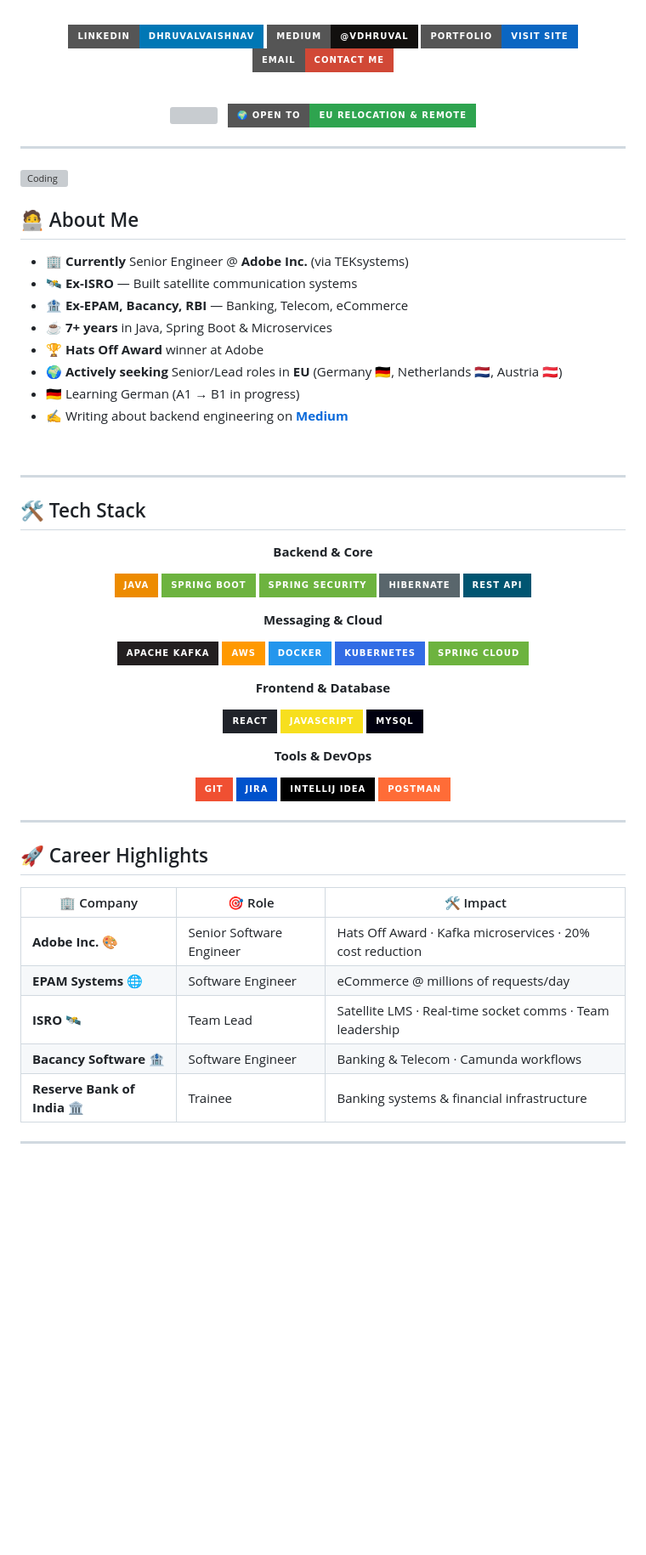
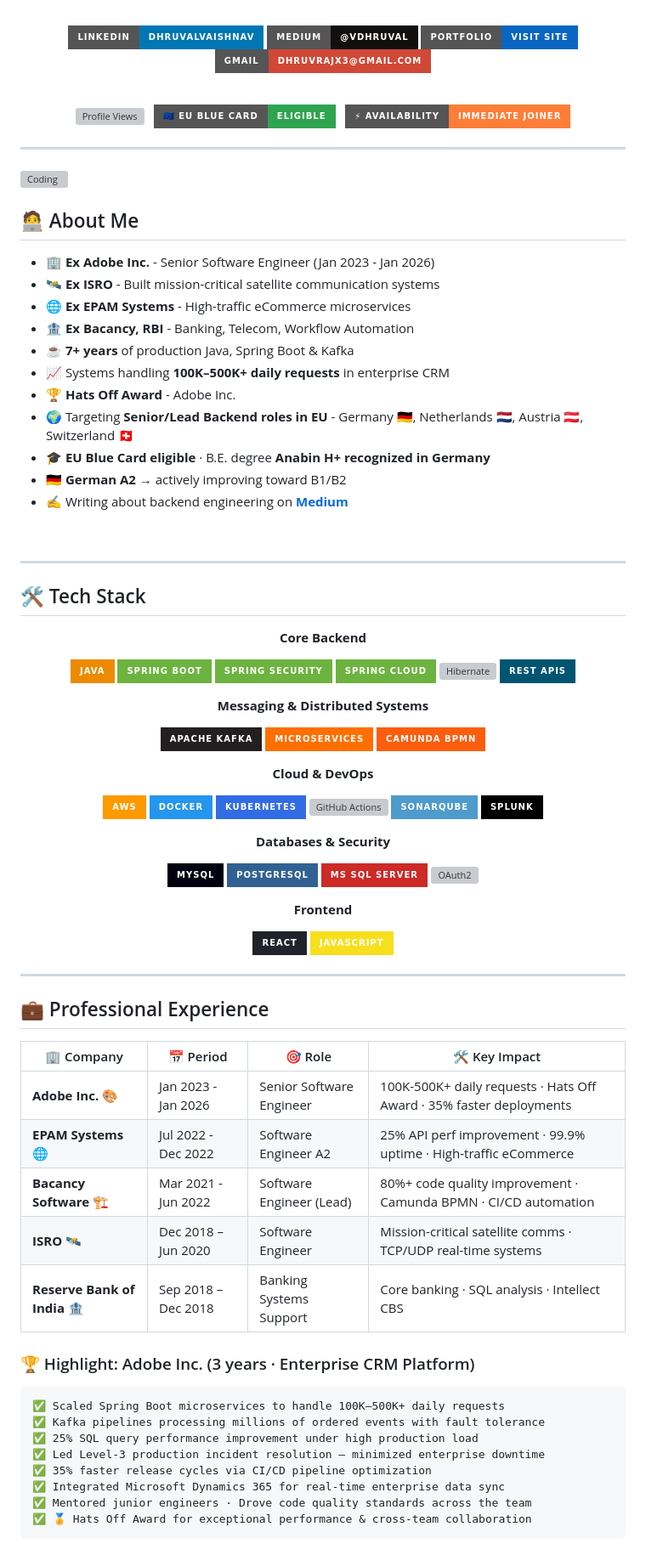
Before and after one commit to dhruvalvaishnav/dhruvalvaishnav, a Markdown page: README.md, the part around one of its changes. Shown at 85% size. Rendered like a GitHub page; badges without logos; blank space fills up the shorter version; grey boxes are pictures that could not be loaded.

````diff
--- a/README.md
+++ b/README.md
@@ -9,13 +11,15 @@
 [![LinkedIn](https://img.shields.io/badge/LinkedIn-dhruvalvaishnav-0077B5?style=for-the-badge&logo=linkedin&logoColor=white)](https://linkedin.com/in/dhruvalvaishnav)
 [![Medium](https://img.shields.io/badge/Medium-@vdhruval-12100E?style=for-the-badge&logo=medium&logoColor=white)](https://medium.com/@vdhruval)
 [![Portfolio](https://img.shields.io/badge/Portfolio-Visit_Site-0A66C2?style=for-the-badge&logo=google-chrome&logoColor=white)](https://dhruvalvaishnav.github.io/dhruvalvaishnav/)
-[![Email](https://img.shields.io/badge/Email-Contact_Me-D14836?style=for-the-badge&logo=gmail&logoColor=white)](mailto:dhruvrajx3@gmail.com)
+[![Email](https://img.shields.io/badge/Gmail-dhruvrajx3@gmail.com-D14836?style=for-the-badge&logo=gmail&logoColor=white)](mailto:dhruvrajx3@gmail.com)
 
 <br/>
 
-![](https://komarev.com/ghpvc/?username=dhruvalvaishnav&color=blueviolet&style=for-the-badge&label=PROFILE+VIEWS)
+![Profile Views](https://komarev.com/ghpvc/?username=dhruvalvaishnav&color=blueviolet&style=for-the-badge&label=PROFILE+VIEWS)
 &nbsp;
-[![](https://img.shields.io/badge/🌍_Open_to-EU_Relocation_%26_Remote-2ea44f?style=for-the-badge)](https://linkedin.com/in/dhruvalvaishnav)
+[![EU Blue Card](https://img.shields.io/badge/🇪🇺_EU_Blue_Card-Eligible-2ea44f?style=for-the-badge)](https://linkedin.com/in/dhruvalvaishnav)
+&nbsp;
+[![Immediate Joiner](https://img.shields.io/badge/⚡_Availability-Immediate_Joiner-orange?style=for-the-badge)](mailto:dhruvrajx3@gmail.com)
 
 </div>
 
@@ -25,13 +29,16 @@
 
 ## 🧑‍💻 About Me
 
-- 🏢 **Currently** Senior Engineer @ **Adobe Inc.** (via TEKsystems)
-- 🛰️ **Ex-ISRO** — Built satellite communication systems
-- 🏦 **Ex-EPAM, Bacancy, RBI** — Banking, Telecom, eCommerce
-- ☕ **7+ years** in Java, Spring Boot & Microservices
-- 🏆 **Hats Off Award** winner at Adobe
-- 🌍 **Actively seeking** Senior/Lead roles in **EU** (Germany 🇩🇪, Netherlands 🇳🇱, Austria 🇦🇹)
-- 🇩🇪 Learning German (A1 → B1 in progress)
+- 🏢 **Ex Adobe Inc.** - Senior Software Engineer (Jan 2023 - Jan 2026)
+- 🛰️ **Ex ISRO** - Built mission-critical satellite communication systems
+- 🌐 **Ex EPAM Systems** - High-traffic eCommerce microservices
+- 🏦 **Ex Bacancy, RBI** - Banking, Telecom, Workflow Automation
+- ☕ **7+ years** of production Java, Spring Boot & Kafka
+- 📈 Systems handling **100K–500K+ daily requests** in enterprise CRM
+- 🏆 **Hats Off Award** - Adobe Inc.
+- 🌍 Targeting **Senior/Lead Backend roles in EU** - Germany 🇩🇪, Netherlands 🇳🇱, Austria 🇦🇹, Switzerland 🇨🇭
+- 🎓 **EU Blue Card eligible** · B.E. degree **Anabin H+ recognized in Germany**
+- 🇩🇪 **German A2** → actively improving toward B1/B2
 - ✍️ Writing about backend engineering on **[Medium](https://medium.com/@vdhruval)**
 
 <br clear="right"/>
@@ -42,49 +49,70 @@
 
 <div align="center">
 
-**Backend & Core**
+**Core Backend**
 
 ![Java](https://img.shields.io/badge/Java-ED8B00?style=for-the-badge&logo=openjdk&logoColor=white)
 ![Spring Boot](https://img.shields.io/badge/Spring_Boot-6DB33F?style=for-the-badge&logo=spring-boot&logoColor=white)
 ![Spring Security](https://img.shields.io/badge/Spring_Security-6DB33F?style=for-the-badge&logo=spring&logoColor=white)
-![Hibernate](https://img.shields.io/badge/Hibernate-59666C?style=for-the-badge&logo=hibernate&logoColor=white)
-![REST API](https://img.shields.io/badge/REST_API-005571?style=for-the-badge&logo=fastapi&logoColor=white)
+![Spring Cloud](https://img.shields.io/badge/Spring_Cloud-6DB33F?style=for-the-badge&logo=spring&logoColor=white)
+![Hibernate](https://img.shields.io/badge/Hibernate/JPA-59666C?style=for-the-badge&logo=hibernate&logoColor=white)
+![REST API](https://img.shields.io/badge/REST_APIs-005571?style=for-the-badge&logo=fastapi&logoColor=white)
 
-**Messaging & Cloud**
+**Messaging & Distributed Systems**
 
 ![Apache Kafka](https://img.shields.io/badge/Apache_Kafka-231F20?style=for-the-badge&logo=apache-kafka&logoColor=white)
+![Microservices](https://img.shields.io/badge/Microservices-FF6F00?style=for-the-badge&logo=buffer&logoColor=white)
+![Camunda](https://img.shields.io/badge/Camunda_BPMN-FC5D0D?style=for-the-badge&logo=camunda&logoColor=white)
+
+**Cloud & DevOps**
+
 ![AWS](https://img.shields.io/badge/AWS-FF9900?style=for-the-badge&logo=amazon-aws&logoColor=white)
 ![Docker](https://img.shields.io/badge/Docker-2496ED?style=for-the-badge&logo=docker&logoColor=white)
 ![Kubernetes](https://img.shields.io/badge/Kubernetes-326CE5?style=for-the-badge&logo=kubernetes&logoColor=white)
-![Spring Cloud](https://img.shields.io/badge/Spring_Cloud-6DB33F?style=for-the-badge&logo=spring&logoColor=white)
+![GitHub Actions](https://img.shields.io/badge/CI/CD-2088FF?style=for-the-badge&logo=github-actions&logoColor=white)
+![SonarQube](https://img.shields.io/badge/SonarQube-4E9BCD?style=for-the-badge&logo=sonarqube&logoColor=white)
+![Splunk](https://img.shields.io/badge/Splunk-000000?style=for-the-badge&logo=splunk&logoColor=white)
 
-**Frontend & Database**
+**Databases & Security**
+
+![MySQL](https://img.shields.io/badge/MySQL-00000F?style=for-the-badge&logo=mysql&logoColor=white)
+![PostgreSQL](https://img.shields.io/badge/PostgreSQL-316192?style=for-the-badge&logo=postgresql&logoColor=white)
+![MS SQL](https://img.shields.io/badge/MS_SQL_Server-CC2927?style=for-the-badge&logo=microsoft-sql-server&logoColor=white)
+![OAuth2](https://img.shields.io/badge/OAuth2/JWT-black?style=for-the-badge&logo=jsonwebtokens&logoColor=white)
+
+**Frontend**
 
 ![React](https://img.shields.io/badge/React-20232A?style=for-the-badge&logo=react&logoColor=61DAFB)
 ![JavaScript](https://img.shields.io/badge/JavaScript-F7DF1E?style=for-the-badge&logo=javascript&logoColor=black)
-![MySQL](https://img.shields.io/badge/MySQL-00000F?style=for-the-badge&logo=mysql&logoColor=white)
-
-**Tools & DevOps**
-
-![Git](https://img.shields.io/badge/Git-F05032?style=for-the-badge&logo=git&logoColor=white)
-![Jira](https://img.shields.io/badge/Jira-0052CC?style=for-the-badge&logo=jira&logoColor=white)
-![IntelliJ IDEA](https://img.shields.io/badge/IntelliJ_IDEA-000000?style=for-the-badge&logo=intellij-idea&logoColor=white)
-![Postman](https://img.shields.io/badge/Postman-FF6C37?style=for-the-badge&logo=postman&logoColor=white)
 
 </div>
 
 ---
 
-## 🚀 Career Highlights
+## 💼 Professional Experience
 
 <div align="center">
 
-| 🏢 Company | 🎯 Role | 🛠️ Impact |
-|---|---|---|
-| **Adobe Inc.** 🎨 | Senior Software Engineer | Hats Off Award · Kafka microservices · 20% cost reduction |
-| **EPAM Systems** 🌐 | Software Engineer | eCommerce @ millions of requests/day |
-| **ISRO** 🛰️ | Team Lead | Satellite LMS · Real-time socket comms · Team leadership |
-| **Bacancy Software** 🏦 | Software Engineer | Banking & Telecom · Camunda workflows |
-| **Reserve Bank of India** 🏛️ | Trainee | Banking systems & financial infrastructure |
+| 🏢 Company | 📅 Period | 🎯 Role | 🛠️ Key Impact |
+|---|---|---|---|
+| **Adobe Inc.** 🎨 | Jan 2023 - Jan 2026 | Senior Software Engineer | 100K-500K+ daily requests · Hats Off Award · 35% faster deployments |
+| **EPAM Systems** 🌐 | Jul 2022 - Dec 2022 | Software Engineer A2 | 25% API perf improvement · 99.9% uptime · High-traffic eCommerce |
+| **Bacancy Software** 🏗️ | Mar 2021 - Jun 2022 | Software Engineer (Lead) | 80%+ code quality improvement · Camunda BPMN · CI/CD automation |
+| **ISRO** 🛰️ | Dec 2018 – Jun 2020 | Software Engineer | Mission-critical satellite comms · TCP/UDP real-time systems |
+| **Reserve Bank of India** 🏦 | Sep 2018 – Dec 2018 | Banking Systems Support | Core banking · SQL analysis · Intellect CBS |
 
 </div>
+
+### 🏆 Highlight: Adobe Inc. (3 years · Enterprise CRM Platform)
+
+```
+✅ Scaled Spring Boot microservices to handle 100K–500K+ daily requests
+✅ Kafka pipelines processing millions of ordered events with fault tolerance
+✅ 25% SQL query performance improvement under high production load
+✅ Led Level-3 production incident resolution — minimized enterprise downtime
+✅ 35% faster release cycles via CI/CD pipeline optimization
+✅ Integrated Microsoft Dynamics 365 for real-time enterprise data sync
+✅ Mentored junior engineers · Drove code quality standards across the team
+✅ 🏅 Hats Off Award for exceptional performance & cross-team collaboration
+```
+
````
Also changed, not shown: other parts of README.md (+56 -25 lines).
